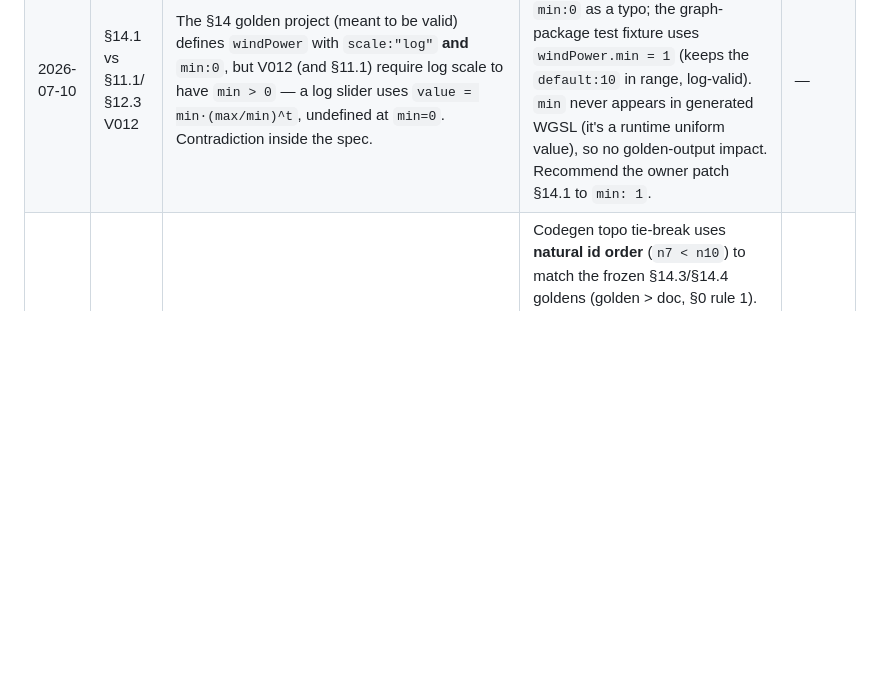
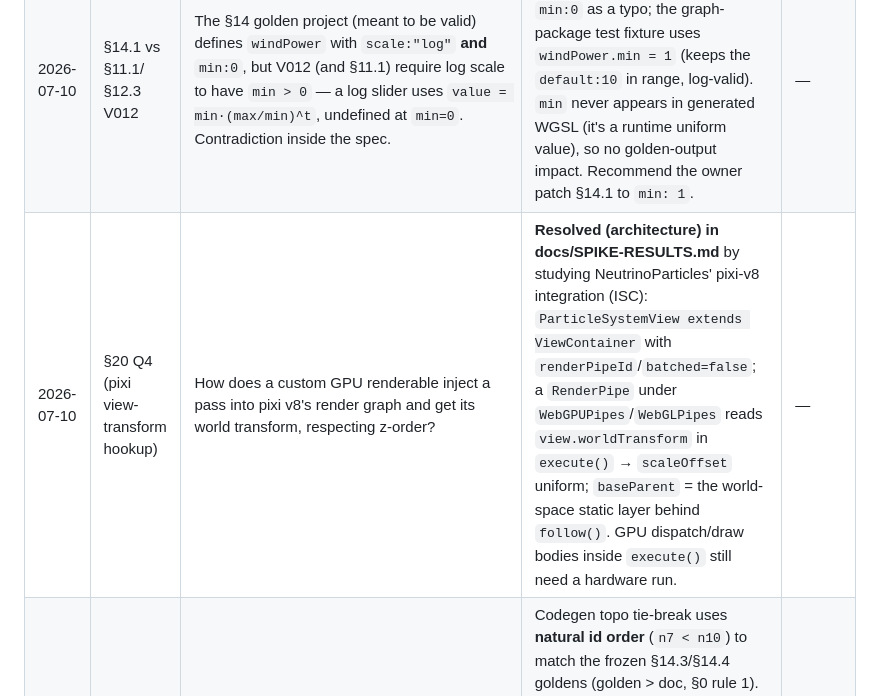
Before and after one commit to schmooky/pylinka, a Markdown page: docs/QUESTIONS.md, the part around the change. Drawn GitHub-style; blank space fills up the shorter version.

```diff
--- a/docs/QUESTIONS.md
+++ b/docs/QUESTIONS.md
@@ -8,4 +8,5 @@
 | 2026-07-10 | §16 math.* | Arithmetic math nodes (`add/sub/mul/div/mad/mix/clamp/min/max`) are type-polymorphic (scalar or vector) but `NodeSchema` port types are fixed and `StructuralSpec` can't add a `type` selector without "adding an option not listed". No golden exercises math.*. | v1 catalog declares binary arithmetic math nodes with **f32** ports (the common case); dedicated vector nodes (`makeVec2/4`, `component`, `splat`, `rotate2d`, `length`, `normalize`) handle vector composition/decomposition. Full vector arithmetic deferred to the compiler milestone (C4) where real goldens force a resolution (likely compile-time type inference over the connected type). | — |
 | 2026-07-10 | §11.2 / §12.3 V011 | `tex.*` and `param.ref` reference project-scoped ids (assetId / ParamDef.id) that aren't enumerable at schema-definition time, but `StructuralSpec.options` is a fixed `string[]`. | Use `structural` with `options: []` (empty = "dynamic, editor populates from the project"); the validator checks the chosen value against the project's assets/params (V010/V011), not against the schema's `options`. Documented as the convention for dynamic structural references. | — |
 | 2026-07-10 | §14.1 vs §11.1/§12.3 V012 | The §14 golden project (meant to be valid) defines `windPower` with `scale:"log"` **and** `min:0`, but V012 (and §11.1) require log scale to have `min > 0` — a log slider uses `value = min·(max/min)^t`, undefined at `min=0`. Contradiction inside the spec. | V012 is correct (log needs a positive min). Treating §14.1's `min:0` as a typo; the graph-package test fixture uses `windPower.min = 1` (keeps the `default:10` in range, log-valid). `min` never appears in generated WGSL (it's a runtime uniform value), so no golden-output impact. Recommend the owner patch §14.1 to `min: 1`. | — |
+| 2026-07-10 | §20 Q4 (pixi view-transform hookup) | How does a custom GPU renderable inject a pass into pixi v8's render graph and get its world transform, respecting z-order? | **Resolved (architecture) in docs/SPIKE-RESULTS.md** by studying NeutrinoParticles' pixi-v8 integration (ISC): `ParticleSystemView extends ViewContainer` with `renderPipeId`/`batched=false`; a `RenderPipe` under `WebGPUPipes`/`WebGLPipes` reads `view.worldTransform` in `execute()` → `scaleOffset` uniform; `baseParent` = the world-space static layer behind `follow()`. GPU dispatch/draw bodies inside `execute()` still need a hardware run. | — |
 | 2026-07-10 | §6 / §12.1 vs §14.3/§14.4 | Codegen order: §6 (topo tie-break) and §12.1 (hash) say "node.id ascending, **plain '<' string compare**". But the §14.4 golden update body emits `n7, n9, n10, n11` — with plain string compare `"n10" < "n7"`, so string order would emit `n10` first. The golden clearly uses **natural/numeric** id order. | Codegen topo tie-break uses **natural id order** (`n7 < n10`) to match the frozen §14.3/§14.4 goldens (golden > doc, §0 rule 1). The hash (`@pylinka/graph` hash.ts) keeps plain string compare per §12.1 — the two need not share a comparator: the hash⟺codegen invariant only requires codegen to be a deterministic function of hashed data (ids/kinds/edges), which natural-id order is. Init writers are emitted in canonical order (spawnPosition, initLife, initVelocity, texIndex); update writers in natural-id order. Recommend the owner reconcile §6/§12.1 wording toward "natural id order". | — |
```
Also changed, not shown: docs/SPIKE-RESULTS.md (added, +107 -0 lines).
